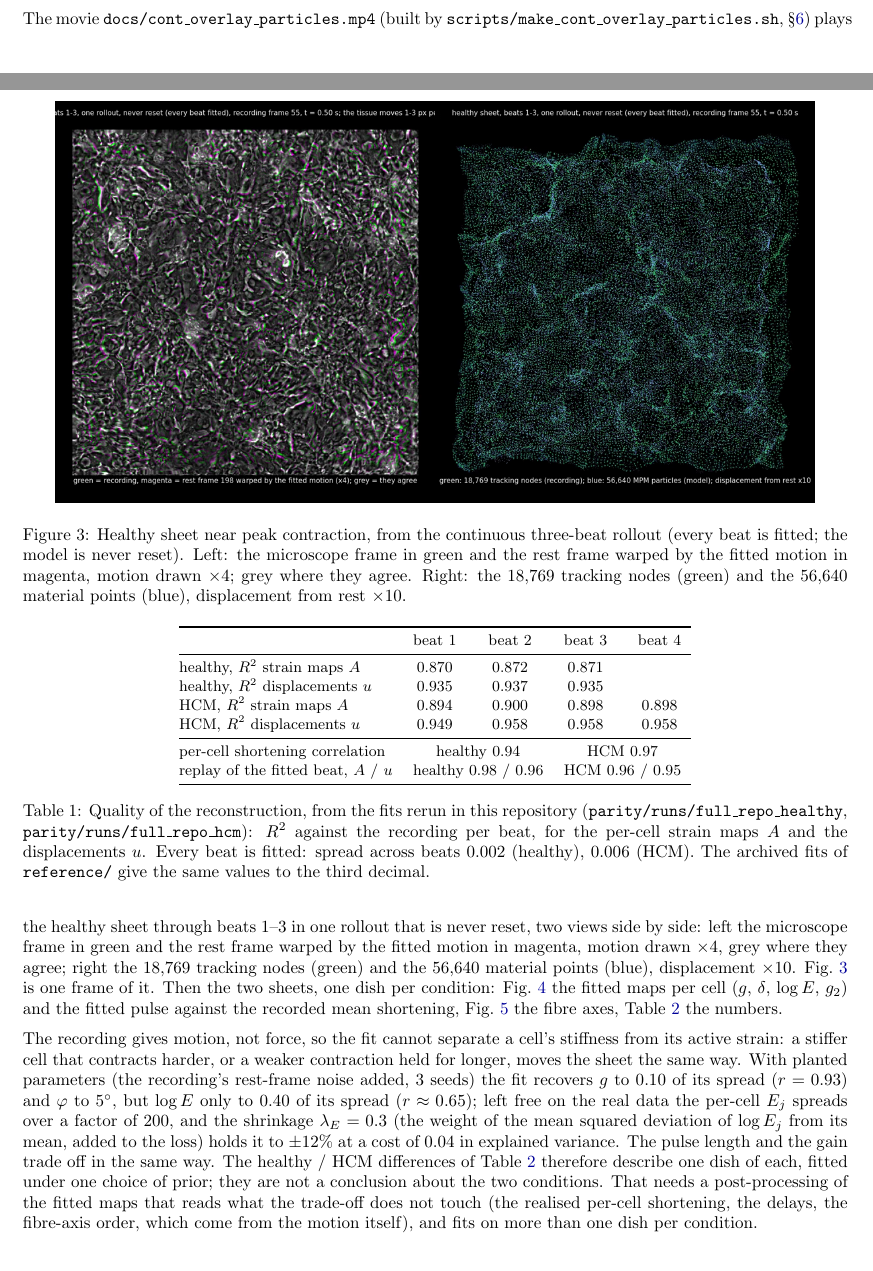
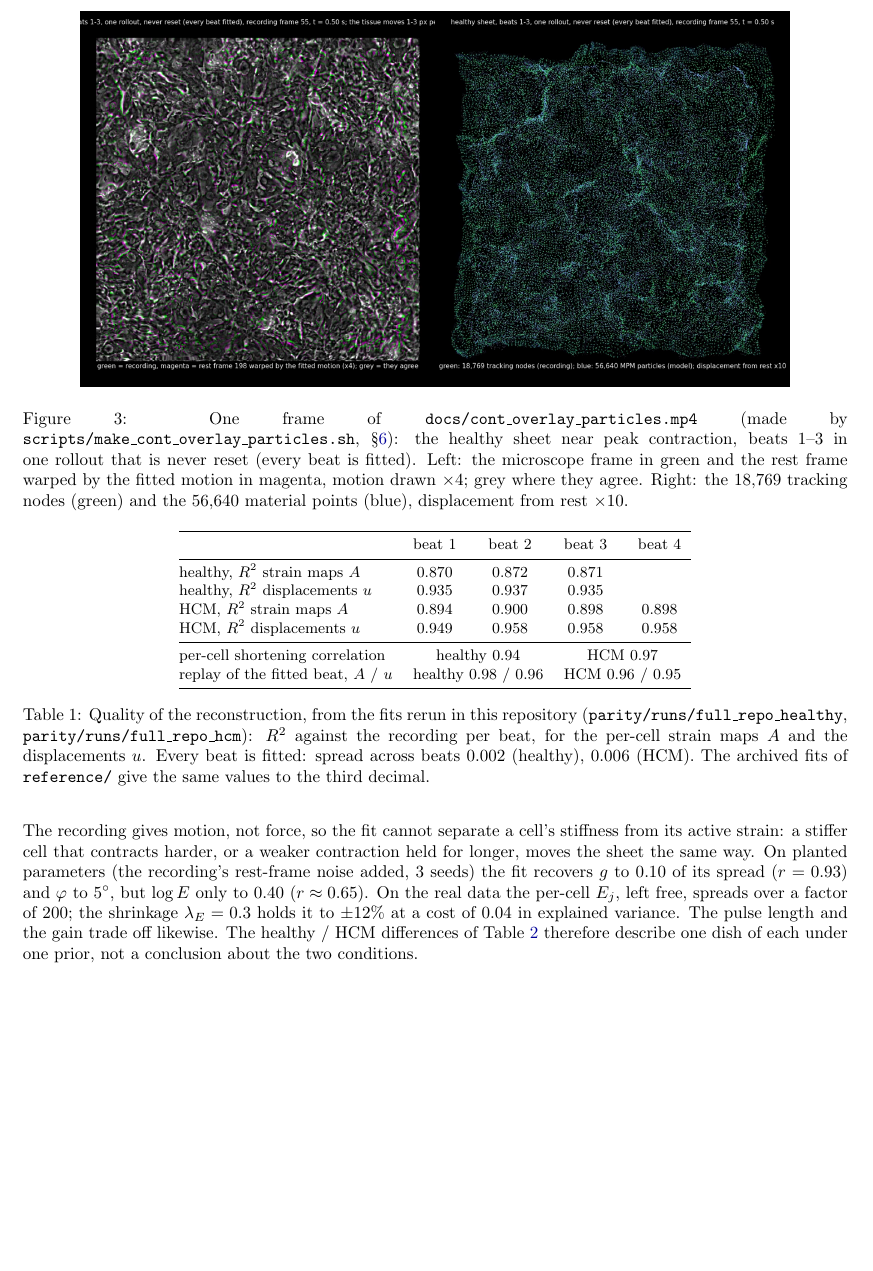
Before and after one commit to allierc/GNN_MPM_cardio, a LaTeX document (docs/plexus_cardio_note.tex): two parts of pages 6 and 7 of 10 before the commit and part of page 7 of 10 after it, the two joined at a grey line, cut at the place of the change, the shorter picture padded with empty space. Compiled offline with pdfLaTeX.

Commit message:
Note: movie description into the Figure 3 caption, shorter identifiability paragraph, pulse section trimmed
The movie paragraph of the Results moves into the caption of the frame figure, which now names
docs/cont_overlay_particles.mp4 and the script that builds it. The stiffness/strain identifiability
paragraph is shorter, so that it and the discussion fit on page 7 with Figure 3 and Table 1. The sentence
"No force and no velocity are injected" is removed from the pulse section.

Co-Authored-By: Claude Sonnet 5.5 <noreply@anthropic.com>

```diff
--- a/docs/plexus_cardio_note.tex
+++ b/docs/plexus_cardio_note.tex
@@ -331,11 +330,12 @@ everything else zero. One fit takes 108~min
 
 \begin{figure}[!tb]
 \centering
-\includegraphics[width=0.92\linewidth]{figures/frame_overlay.png}
-\caption{Healthy sheet near peak contraction, from the continuous three-beat rollout (every beat is fitted;
-the model is never reset). Left: the microscope frame in green and the rest frame
-warped by the fitted motion in magenta, motion drawn $\times4$; grey where they agree. Right: the 18,769
-tracking nodes (green) and the 56,640 material points (blue), displacement from rest $\times10$.}
+\includegraphics[width=0.86\linewidth]{figures/frame_overlay.png}
+\caption{One frame of \code{docs/cont\_overlay\_particles.mp4} (made by \code{scripts/make\_cont\_overlay\_particles.sh},
+\S\ref{sec:run}): the healthy sheet near peak contraction, beats 1--3 in one rollout that is never reset (every beat is
+fitted). Left: the microscope frame in green and the rest frame warped by the fitted motion in magenta, motion drawn
+$\times4$; grey where they agree. Right: the 18,769 tracking nodes (green) and the 56,640 material points (blue),
+displacement from rest $\times10$.}
 \label{fig:frame}
 \end{figure}
 
@@ -369,26 +369,14 @@ displacements $u$. Every beat is fitted: spread across beats 0.002 (healthy), 0.
 \label{tab:fit}
 \end{table}
 
-The movie \code{docs/cont\_overlay\_particles.mp4} (built by
-\code{scripts/make\_cont\_overlay\_particles.sh}, \S\ref{sec:run}) plays the healthy sheet through beats 1--3 in one
-rollout that is never reset, two views side by side: left the microscope frame in green and the rest frame warped by
-the fitted motion in magenta, motion drawn $\times4$, grey where they agree; right the 18,769 tracking nodes (green) and
-the 56,640 material points (blue), displacement $\times10$. Fig.~\ref{fig:frame} is one frame of it. Then the two
-sheets, one dish per condition: Fig.~\ref{fig:sheets} the fitted maps per cell ($g$, $\delta$, $\log E$, $g_2$) and the
-fitted pulse against the recorded mean shortening, Fig.~\ref{fig:axes} the fibre axes, Table~\ref{tab:sheets} the
-numbers.
-
-The recording gives motion, not force, so the fit cannot separate a cell's stiffness from its active strain: a
-stiffer cell that contracts harder, or a weaker contraction held for longer, moves the sheet the same way. With
-planted parameters (the recording's rest-frame noise added, 3 seeds) the fit recovers $g$ to 0.10 of its spread
-($r = 0.93$) and $\varphi$ to $5^\circ$, but $\log E$ only to 0.40 of its spread ($r \approx 0.65$); left free on the
-real data the per-cell $E_j$ spreads over a factor of 200, and the shrinkage $\lambda_E = 0.3$ (the weight of the mean
-squared deviation of $\log E_j$ from its mean, added to the loss) holds it to $\pm12\%$ at a cost of 0.04 in explained
-variance. The pulse length and the gain trade off in the same way. The healthy / HCM differences of
-Table~\ref{tab:sheets} therefore describe one dish of each, fitted under one choice of prior; they are not a
-conclusion about the two conditions. That needs a post-processing of the fitted maps that reads what the trade-off
-does not touch (the realised per-cell shortening, the delays, the fibre-axis order, which come from the motion
-itself), and fits on more than one dish per condition.
+\Needspace{8\baselineskip}
+The recording gives motion, not force, so the fit cannot separate a cell's stiffness from its active strain: a stiffer
+cell that contracts harder, or a weaker contraction held for longer, moves the sheet the same way. On planted
+parameters (the recording's rest-frame noise added, 3 seeds) the fit recovers $g$ to 0.10 of its spread ($r = 0.93$)
+and $\varphi$ to $5^\circ$, but $\log E$ only to 0.40 ($r \approx 0.65$). On the real data the per-cell $E_j$, left
+free, spreads over a factor of 200; the shrinkage $\lambda_E = 0.3$ holds it to $\pm12\%$ at a cost of 0.04 in
+explained variance. The pulse length and the gain trade off likewise. The healthy / HCM differences of
+Table~\ref{tab:sheets} therefore describe one dish of each under one prior, not a conclusion about the two conditions.
 
 \begin{figure}[!tb]
 \centering
```
Also changed, not shown: docs/plexus_cardio_note.tex (1 more changed lines), 1 other file.
